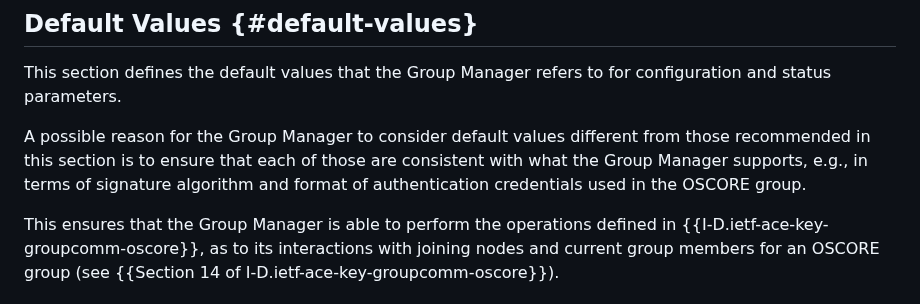
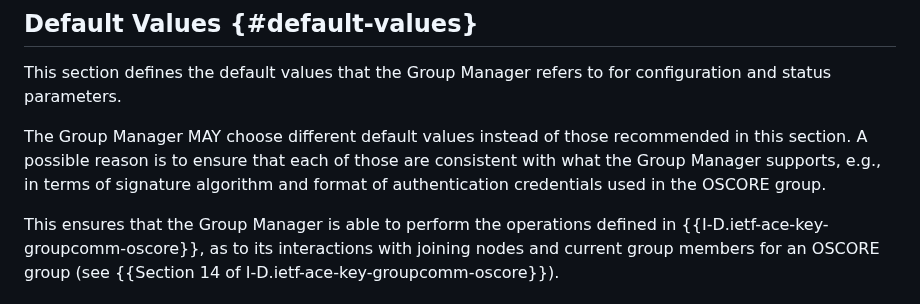
Before and after one commit to ace-wg/ace-oscore-gm-admin, a Markdown page: draft-ietf-ace-oscore-gm-admin.md, the part around the change. GitHub-like rendering.

Commit message:
Editorial

```diff
--- a/draft-ietf-ace-oscore-gm-admin.md
+++ b/draft-ietf-ace-oscore-gm-admin.md
@@ -478,7 +478,7 @@ The CBOR map includes the following status parameters. Unless specified otherwis
 
 This section defines the default values that the Group Manager refers to for configuration and status parameters.
 
-A possible reason for the Group Manager to consider default values different from those recommended in this section is to ensure that each of those are consistent with what the Group Manager supports, e.g., in terms of signature algorithm and format of authentication credentials used in the OSCORE group.
+The Group Manager MAY choose different default values instead of those recommended in this section. A possible reason is to ensure that each of those are consistent with what the Group Manager supports, e.g., in terms of signature algorithm and format of authentication credentials used in the OSCORE group.
 
 This ensures that the Group Manager is able to perform the operations defined in {{I-D.ietf-ace-key-groupcomm-oscore}}, as to its interactions with joining nodes and current group members for an OSCORE group (see {{Section 14 of I-D.ietf-ace-key-groupcomm-oscore}}).
 
```
